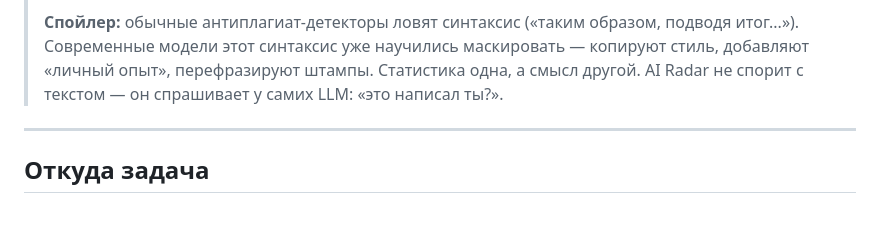
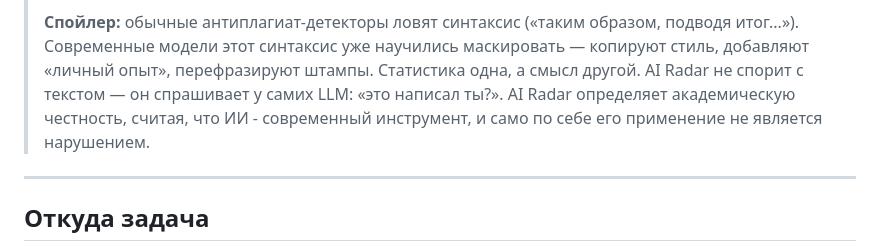
Before and after one commit to MarkIvor/ai-radar, a Markdown page: readme.md, the part around the change. Drawn GitHub-style; blank space fills up the shorter version.

```diff
--- a/readme.md
+++ b/readme.md
@@ -13,6 +13,8 @@
 > уже научились маскировать — копируют стиль, добавляют «личный опыт»,
 > перефразируют штампы. Статистика одна, а смысл другой. AI Radar не спорит
 > с текстом — он спрашивает у самих LLM: «это написал ты?».
+> AI Radar определяет академическую честность, считая, что ИИ - современный инструмент,
+> и само по себе его применение не является нарушением.
 
 ---
 
```
